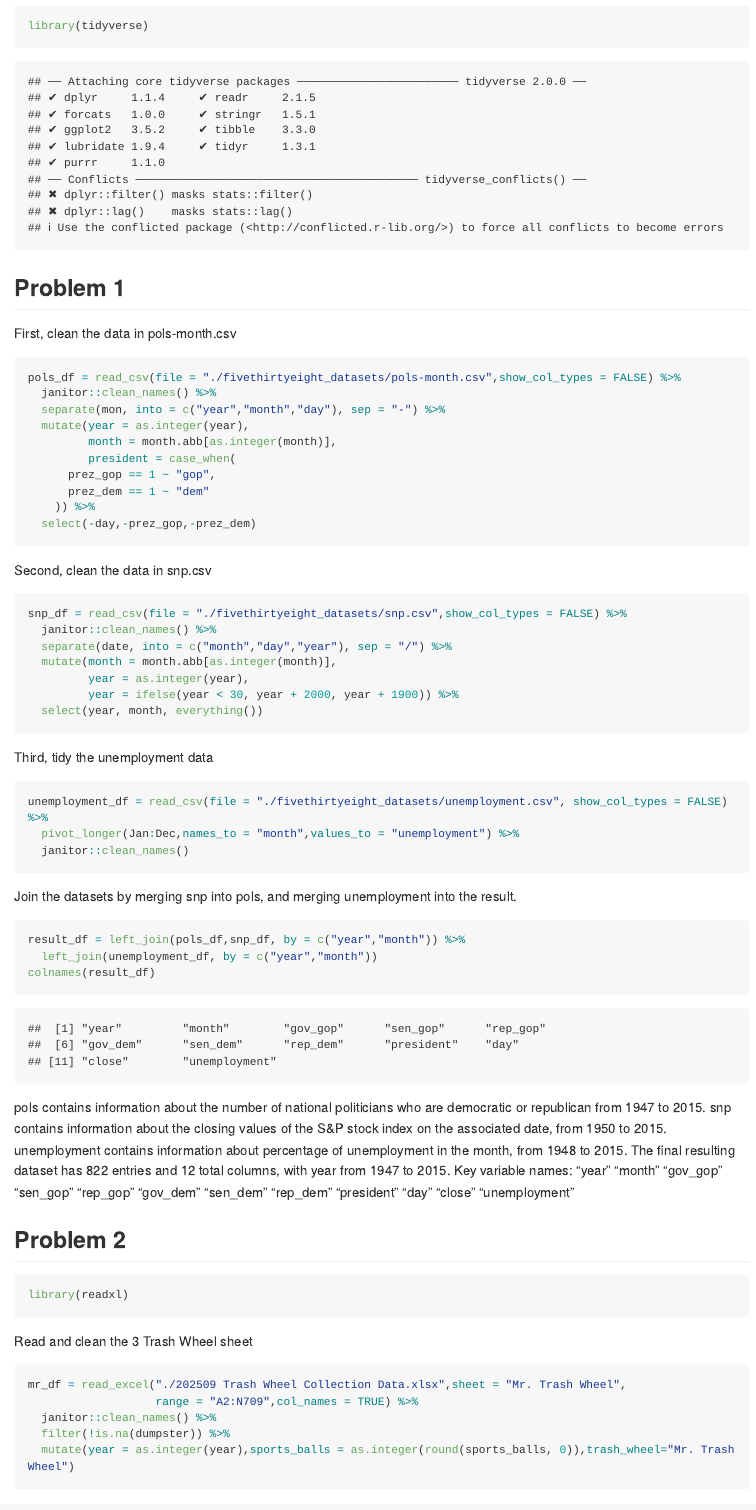
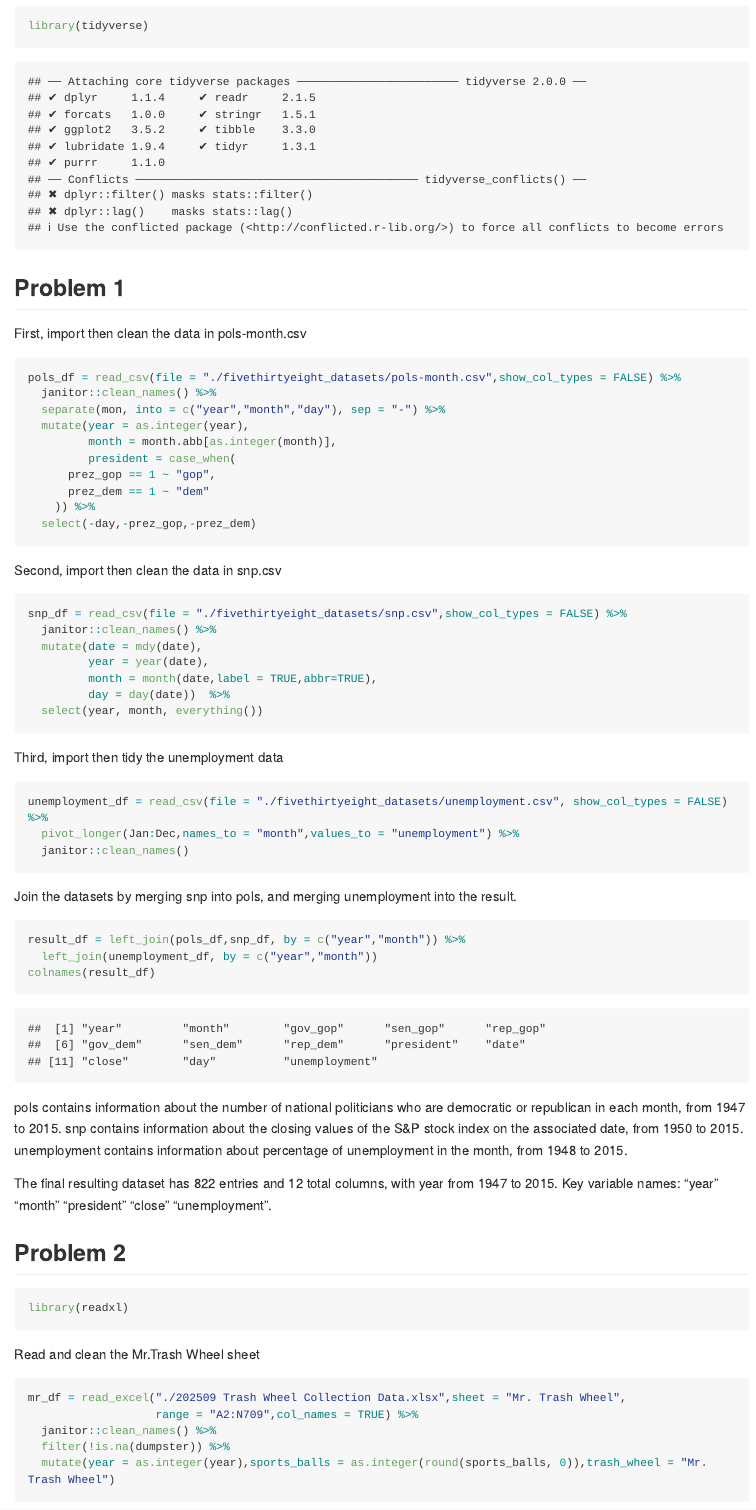
Before and after one commit to mirandaxyxy/p8105_hw2_xc2784, an R Markdown document (p8105_hw2_xc2784.Rmd): the page in a window 1100 px wide, from 140 px down. The pictures show the output file p8105_hw2_xc2784.md that the author committed with the source, drawn offline in the style of GitHub; long lines of code are wrapped.

Commit message:
fix left join

````diff
--- a/p8105_hw2_xc2784.Rmd
+++ b/p8105_hw2_xc2784.Rmd
@@ -10,7 +10,7 @@ library(tidyverse)
 
 
 ## Problem 1
-First, clean the data in pols-month.csv
+First, import then clean the data in pols-month.csv
 ```{r}
 pols_df = read_csv(file = "./fivethirtyeight_datasets/pols-month.csv",show_col_types = FALSE) %>%
   janitor::clean_names() %>%
@@ -23,19 +23,18 @@ pols_df = read_csv(file = "./fivethirtyeight_datasets/pols-month.csv",show_col_t
     )) %>%
   select(-day,-prez_gop,-prez_dem)
 ```
-Second, clean the data in snp.csv
+Second, import then clean the data in snp.csv
 ```{r}
 snp_df = read_csv(file = "./fivethirtyeight_datasets/snp.csv",show_col_types = FALSE) %>%
   janitor::clean_names() %>%
-  separate(date, into = c("month","day","year"), sep = "/") %>%
-  mutate(month = month.abb[as.integer(month)],
-         year = as.integer(year),
-         year = ifelse(year < 30, year + 2000, year + 1900)) %>%
+  mutate(date = mdy(date),
+         year = year(date),
+         month = month(date,label = TRUE,abbr=TRUE),
+         day = day(date))  %>%
   select(year, month, everything())
-
 ```
 
-Third, tidy the unemployment data
+Third, import then tidy the unemployment data
 ```{r}
 unemployment_df = read_csv(file = "./fivethirtyeight_datasets/unemployment.csv", show_col_types = FALSE) %>%
   pivot_longer(Jan:Dec,names_to = "month",values_to = "unemployment") %>%
@@ -48,23 +47,24 @@ result_df = left_join(pols_df,snp_df, by = c("year","month")) %>%
   left_join(unemployment_df, by = c("year","month"))
 colnames(result_df)
 ```
-pols contains information about the number of national politicians who are democratic or republican from 1947 to 2015.
+pols contains information about the number of national politicians who are democratic or republican in each month, from 1947 to 2015.
 snp contains information about the closing values of the S&P stock index on the associated date, from 1950 to 2015.
 unemployment contains information about percentage of unemployment in the month, from 1948 to 2015.
-The final resulting dataset has 822 entries and 12 total columns, with year from 1947 to 2015. Key variable names:  "year"         "month"        "gov_gop"      "sen_gop"      "rep_gop"     "gov_dem"      "sen_dem"      "rep_dem"      "president"    "day"  "close"        "unemployment"
+
+The final resulting dataset has 822 entries and 12 total columns, with year from 1947 to 2015. Key variable names:  "year"         "month"         "president"  "close"        "unemployment".
 
 ## Problem 2
 
 ```{r}
 library(readxl)
 ```
-Read and clean the 3 Trash Wheel sheet
+Read and clean the Mr.Trash Wheel sheet
 ```{r}
 mr_df = read_excel("./202509 Trash Wheel Collection Data.xlsx",sheet = "Mr. Trash Wheel",
                    range = "A2:N709",col_names = TRUE) %>%
   janitor::clean_names() %>%
   filter(!is.na(dumpster)) %>%
-  mutate(year = as.integer(year),sports_balls = as.integer(round(sports_balls, 0)),trash_wheel="Mr. Trash Wheel")
+  mutate(year = as.integer(year),sports_balls = as.integer(round(sports_balls, 0)),trash_wheel = "Mr. Trash Wheel")
 ```
 Read and clean the Professor Trash Wheel
 ```{r}
````
Also changed, not shown: p8105_hw2_xc2784.md, p8105_hw2_xc2784.Rmd (12 more changed lines).
